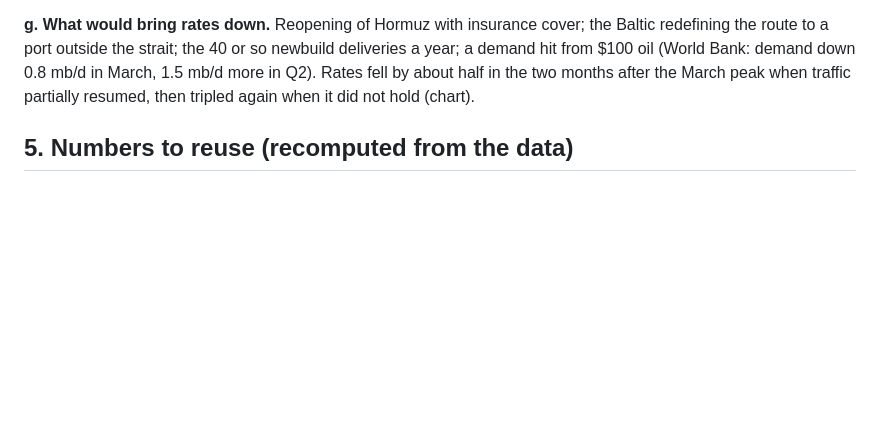
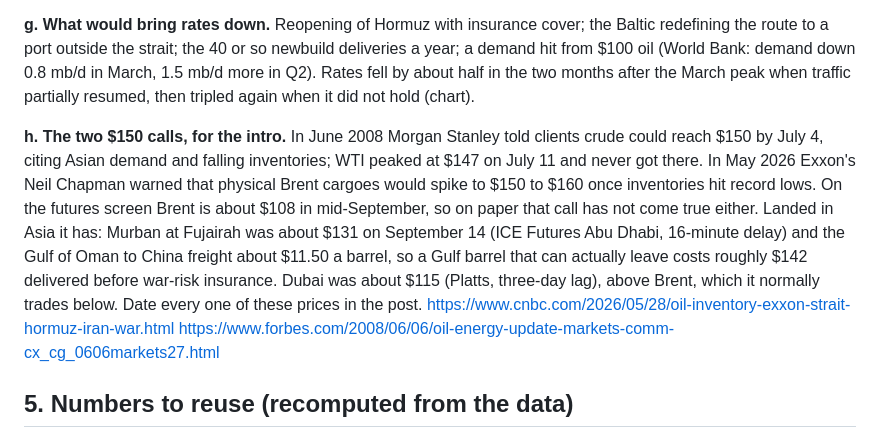
Before and after one commit to Data4ThePeople/VLCC, a Markdown page: research/NOTES.md, the part around the change. Drawn GitHub-style; blank space fills up the shorter version.

Commit message:
supertanker-rates: notes on the 2008 and 2026 $150 oil calls and delivered-cost arithmetic
Co-Authored-By: Claude Fable 5.1 <noreply@anthropic.com>
Claude-Session: https://claude.ai/code/session_01LBvAPhWemjubG9JqVWhAYE

```diff
--- a/research/NOTES.md
+++ b/research/NOTES.md
@@ -391,6 +391,21 @@ down 0.8 mb/d in March, 1.5 mb/d more in Q2). Rates fell by about half in
 the two months after the March peak when traffic partially resumed, then
 tripled again when it did not hold (chart).
 
+**h. The two $150 calls, for the intro.** In June 2008 Morgan Stanley told
+clients crude could reach $150 by July 4, citing Asian demand and falling
+inventories; WTI peaked at $147 on July 11 and never got there. In May 2026
+Exxon's Neil Chapman warned that physical Brent cargoes would spike to $150
+to $160 once inventories hit record lows. On the futures screen Brent is
+about $108 in mid-September, so on paper that call has not come true either.
+Landed in Asia it has: Murban at Fujairah was about $131 on September 14
+(ICE Futures Abu Dhabi, 16-minute delay) and the Gulf of Oman to China
+freight about $11.50 a barrel, so a Gulf barrel that can actually leave
+costs roughly $142 delivered before war-risk insurance. Dubai was about $115
+(Platts, three-day lag), above Brent, which it normally trades below. Date
+every one of these prices in the post.
+https://www.cnbc.com/2026/05/28/oil-inventory-exxon-strait-hormuz-iran-war.html
+https://www.forbes.com/2008/06/06/oil-energy-update-markets-comm-cx_cg_0606markets27.html
+
 ## 5. Numbers to reuse (recomputed from the data)
 
 See `research/TIEOUT.md`, produced by `scripts/build.py`, for the list. The
```
